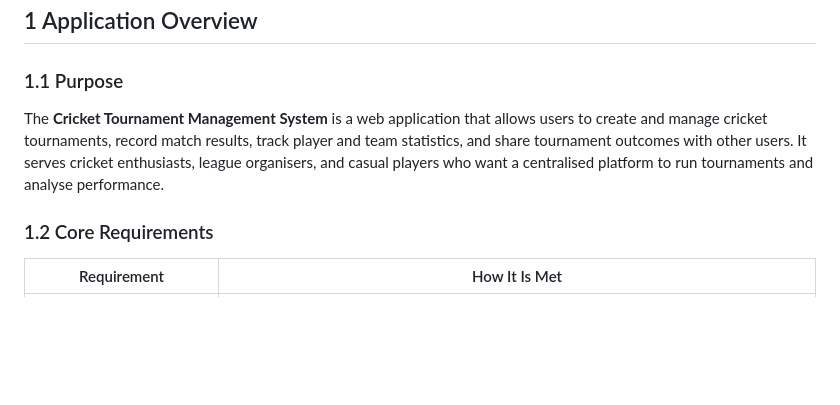
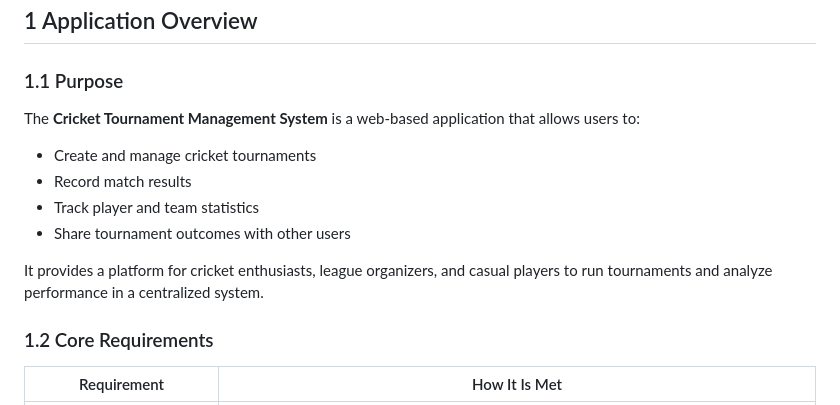
Before and after one commit to kyleczhang/cits5505-tournament-management-system, a Markdown page: checkpoint-2-doc.md, the part around the change. GitHub-like rendering; blank space fills up the shorter version.

Commit message:
updated info in 1.1

```diff
--- a/checkpoint-2-doc.md
+++ b/checkpoint-2-doc.md
@@ -4,7 +4,14 @@
 
 ### 1.1 Purpose
 
-The **Cricket Tournament Management System** is a web application that allows users to create and manage cricket tournaments, record match results, track player and team statistics, and share tournament outcomes with other users. It serves cricket enthusiasts, league organisers, and casual players who want a centralised platform to run tournaments and analyse performance.
+The **Cricket Tournament Management System** is a web-based application that allows users to:
+
+- Create and manage cricket tournaments
+- Record match results
+- Track player and team statistics
+- Share tournament outcomes with other users
+
+It provides a platform for cricket enthusiasts, league organizers, and casual players to run tournaments and analyze performance in a centralized system.
 
 ### 1.2 Core Requirements
 
```
